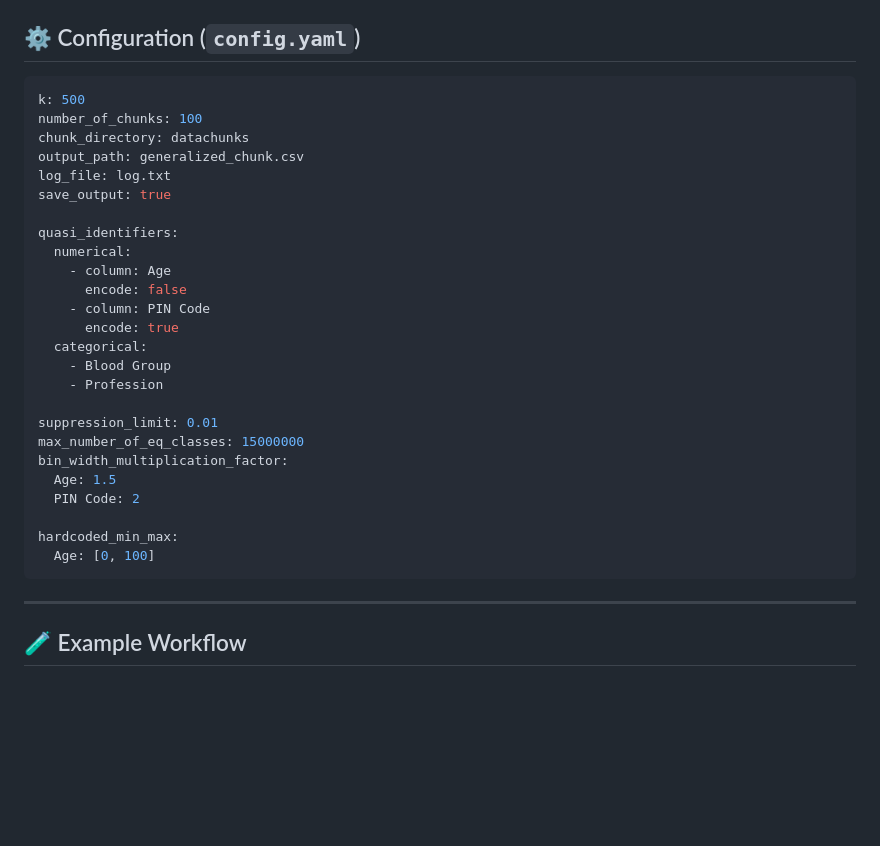
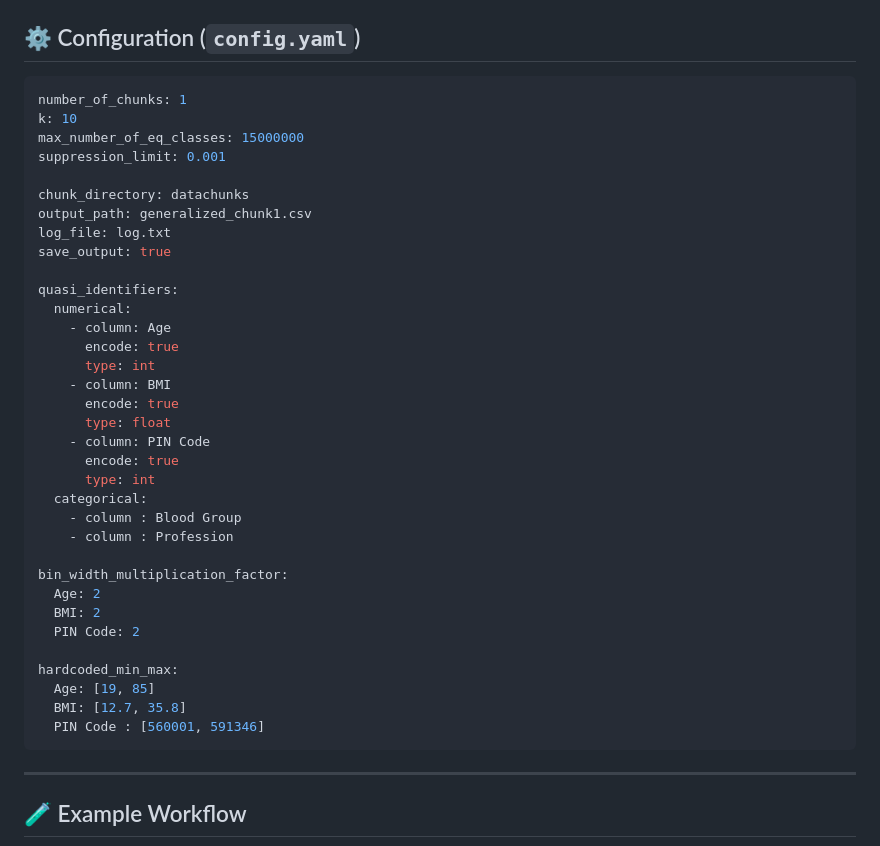
Before and after one commit to datakaveri/k-anonymisation-SKALD, a Markdown page: README.md, the part around the change. Rendered like a GitHub page; blank space fills up the shorter version.

````diff
--- a/README.md
+++ b/README.md
@@ -50,31 +50,40 @@ chunkanon --config config.yaml
 ## ⚙️ Configuration (`config.yaml`)
 
 ```yaml
-k: 500
-number_of_chunks: 100
+number_of_chunks: 1
+k: 10
+max_number_of_eq_classes: 15000000
+suppression_limit: 0.001
+
 chunk_directory: datachunks
-output_path: generalized_chunk.csv
+output_path: generalized_chunk1.csv
 log_file: log.txt
 save_output: true
 
 quasi_identifiers:
   numerical:
     - column: Age
-      encode: false
+      encode: true
+      type: int
+    - column: BMI
+      encode: true
+      type: float
     - column: PIN Code
       encode: true
+      type: int
   categorical:
-    - Blood Group
-    - Profession
+    - column : Blood Group
+    - column : Profession
 
-suppression_limit: 0.01
-max_number_of_eq_classes: 15000000
 bin_width_multiplication_factor:
-  Age: 1.5
+  Age: 2
+  BMI: 2
   PIN Code: 2
 
 hardcoded_min_max:
-  Age: [0, 100]
+  Age: [19, 85]
+  BMI: [12.7, 35.8]
+  PIN Code : [560001, 591346]
 ```
 
 ---
````
